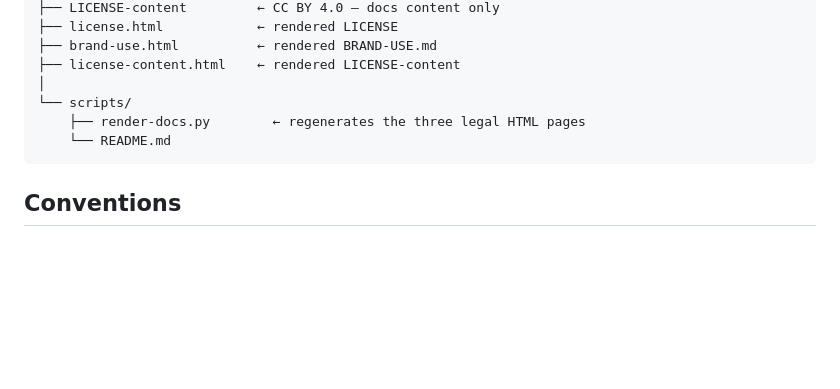
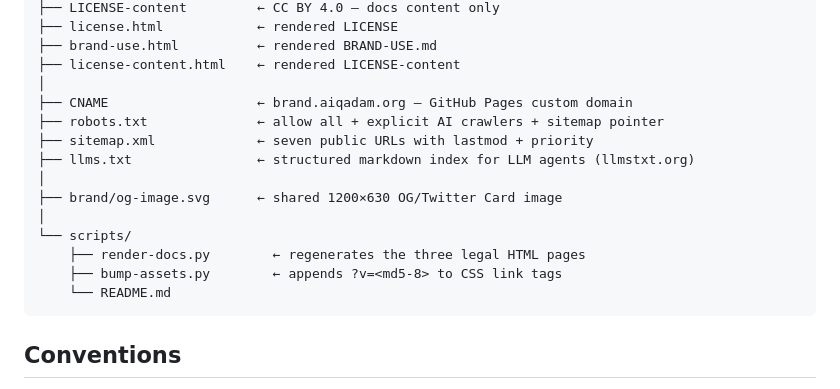
Before and after one commit to aiqadam/brand.aiqadam.org, a Markdown page: AGENTS.md, the part around one of its changes. GitHub-like rendering; blank space fills up the shorter version.

````diff
--- a/AGENTS.md
+++ b/AGENTS.md
@@ -76,8 +76,16 @@ to `brand.html#colors` for tokens instead of redefining them.
 ├── brand-use.html          ← rendered BRAND-USE.md
 ├── license-content.html    ← rendered LICENSE-content
 │
+├── CNAME                   ← brand.aiqadam.org — GitHub Pages custom domain
+├── robots.txt              ← allow all + explicit AI crawlers + sitemap pointer
+├── sitemap.xml             ← seven public URLs with lastmod + priority
+├── llms.txt                ← structured markdown index for LLM agents (llmstxt.org)
+│
+├── brand/og-image.svg      ← shared 1200×630 OG/Twitter Card image
+│
 └── scripts/
     ├── render-docs.py        ← regenerates the three legal HTML pages
+    ├── bump-assets.py        ← appends ?v=<md5-8> to CSS link tags
     └── README.md
 ```
 
````
Also changed, not shown: other parts of AGENTS.md (+58 -9 lines).
